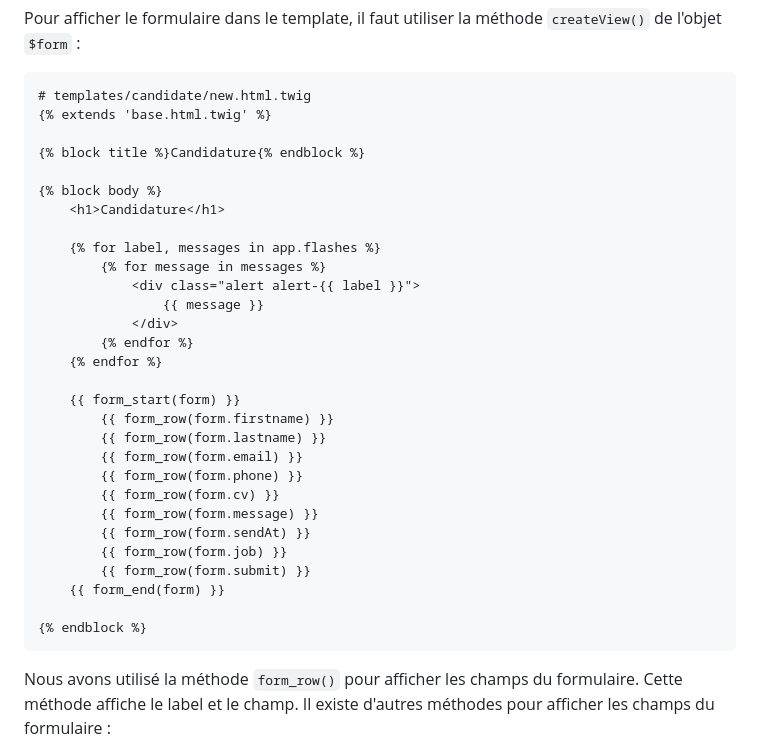
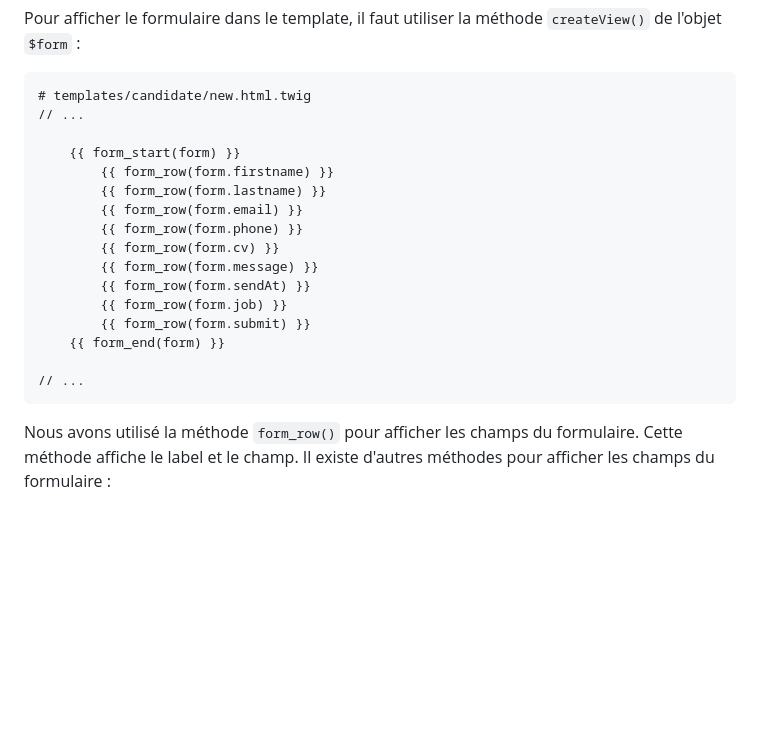
Before and after one commit to Jensone/SymGuide, a Markdown page: FORMS.md, the part around the change. Drawn GitHub-style; blank space fills up the shorter version.

````diff
--- a/FORMS.md
+++ b/FORMS.md
@@ -259,20 +259,7 @@ Pour afficher le formulaire dans le template, il faut utiliser la méthode `crea
 
 ```
 # templates/candidate/new.html.twig
-{% extends 'base.html.twig' %}
-
-{% block title %}Candidature{% endblock %}
-
-{% block body %}
-    <h1>Candidature</h1>
-
-    {% for label, messages in app.flashes %}
-        {% for message in messages %}
-            <div class="alert alert-{{ label }}">
-                {{ message }}
-            </div>
-        {% endfor %}
-    {% endfor %}
+// ...
 
     {{ form_start(form) }}
         {{ form_row(form.firstname) }}
@@ -286,7 +273,7 @@ Pour afficher le formulaire dans le template, il faut utiliser la méthode `crea
         {{ form_row(form.submit) }}
     {{ form_end(form) }}
 
-{% endblock %}
+// ...
 ```
 
 Nous avons utilisé la méthode `form_row()` pour afficher les champs du formulaire. Cette méthode affiche le label et le champ. Il existe d'autres méthodes pour afficher les champs du formulaire :
````
